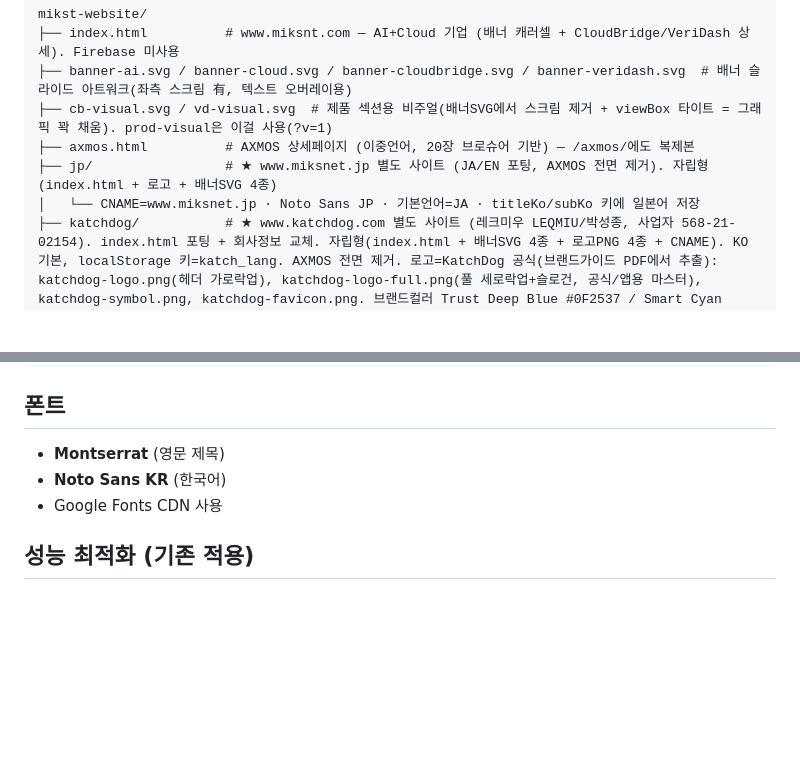
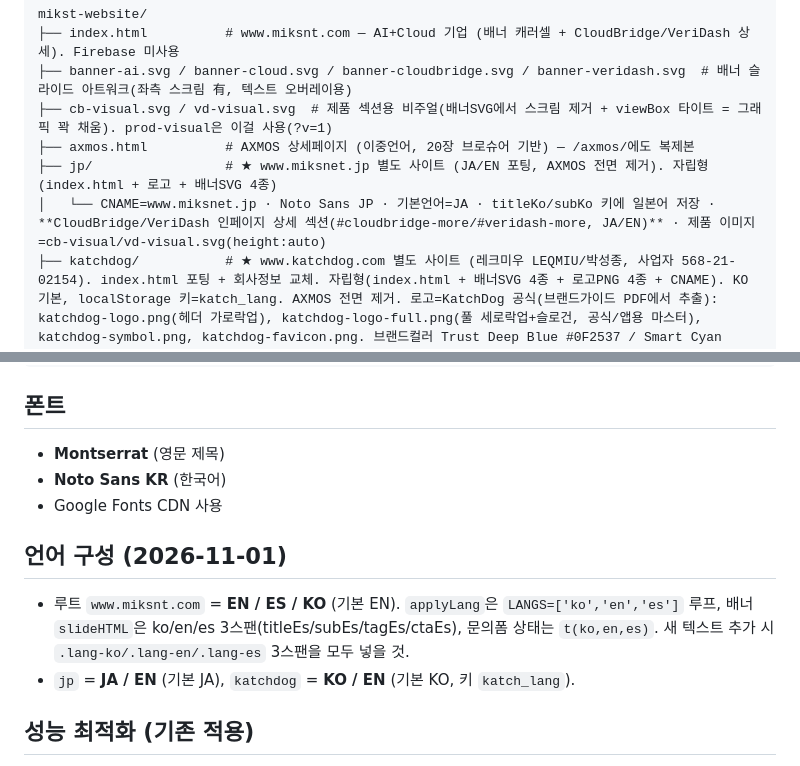
Before and after one commit to johnnie010320-cmd/miksnt, a Markdown page: CLAUDE.md, 2 parts joined by grey strips. Rendered like a GitHub page; blank space fills up the shorter version.

Commit message:
docs: CLAUDE.md 갱신 — 언어 구성(EN/ES/KO·JA/EN·KO/EN)·jp 제품 상세 섹션
Co-Authored-By: Claude Opus 4.8 <noreply@anthropic.com>

```diff
--- a/CLAUDE.md
+++ b/CLAUDE.md
@@ -31,7 +31,7 @@ mikst-website/
 ├── cb-visual.svg / vd-visual.svg  # 제품 섹션용 비주얼(배너SVG에서 스크림 제거 + viewBox 타이트 = 그래픽 꽉 채움). prod-visual은 이걸 사용(?v=1)
 ├── axmos.html          # AXMOS 상세페이지 (이중언어, 20장 브로슈어 기반) — /axmos/에도 복제본
 ├── jp/                 # ★ www.miksnet.jp 별도 사이트 (JA/EN 포팅, AXMOS 전면 제거). 자립형(index.html + 로고 + 배너SVG 4종)
-│   └── CNAME=www.miksnet.jp · Noto Sans JP · 기본언어=JA · titleKo/subKo 키에 일본어 저장
+│   └── CNAME=www.miksnet.jp · Noto Sans JP · 기본언어=JA · titleKo/subKo 키에 일본어 저장 · **CloudBridge/VeriDash 인페이지 상세 섹션(#cloudbridge-more/#veridash-more, JA/EN)** · 제품 이미지=cb-visual/vd-visual.svg(height:auto)
 ├── katchdog/           # ★ www.katchdog.com 별도 사이트 (레크미우 LEQMIU/박성종, 사업자 568-21-02154). index.html 포팅 + 회사정보 교체. 자립형(index.html + 배너SVG 4종 + 로고PNG 4종 + CNAME). KO 기본, localStorage 키=katch_lang. AXMOS 전면 제거. 로고=KatchDog 공식(브랜드가이드 PDF에서 추출): katchdog-logo.png(헤더 가로락업), katchdog-logo-full.png(풀 세로락업+슬로건, 공식/앱용 마스터), katchdog-symbol.png, katchdog-favicon.png. 브랜드컬러 Trust Deep Blue #0F2537 / Smart Cyan #0284C7, 슬로건 "Always Katch, Never Miss". 제품=**KatchDog**(구 CloudBridge, CVR 영상보안·관제) + VeriDash. 외부 *.miksnt.com 링크 전부 제거·내부 앵커(#katchdog/#veridash)만, 완전 자립형. **브랜드컬러 적용**(2026-11-01): Trust Deep Blue `#0F2537` + Smart Cyan `#0284C7`(구 gold 토큰값 교체), Montserrat 헤드라인, SVG 6종도 재채색(골드→시안). miksnt(root)는 기존 네이비+골드 유지
 ├── axmos/              # ★ axmos.miksnt.com 별도 사이트 (구 메인 콘텐츠 자립형 복사본)
 │   ├── index.html      #   구 AXMOS 주력 홈페이지 (그대로 보존)
@@ -72,6 +72,10 @@ mikst-website/
 - **Noto Sans KR** (한국어)
 - Google Fonts CDN 사용
 
+## 언어 구성 (2026-11-01)
+- 루트 `www.miksnt.com` = **EN / ES / KO** (기본 EN). `applyLang`은 `LANGS=['ko','en','es']` 루프, 배너 `slideHTML`은 ko/en/es 3스팬(titleEs/subEs/tagEs/ctaEs), 문의폼 상태는 `t(ko,en,es)`. 새 텍스트 추가 시 `.lang-ko/.lang-en/.lang-es` 3스팬을 모두 넣을 것.
+- `jp` = **JA / EN** (기본 JA), `katchdog` = **KO / EN** (기본 KO, 키 `katch_lang`).
+
 ## 성능 최적화 (기존 적용)
 - WebP 이미지 + lazy loading
 - `preconnect` 힌트 (fonts, YouTube, TradingView)
```
